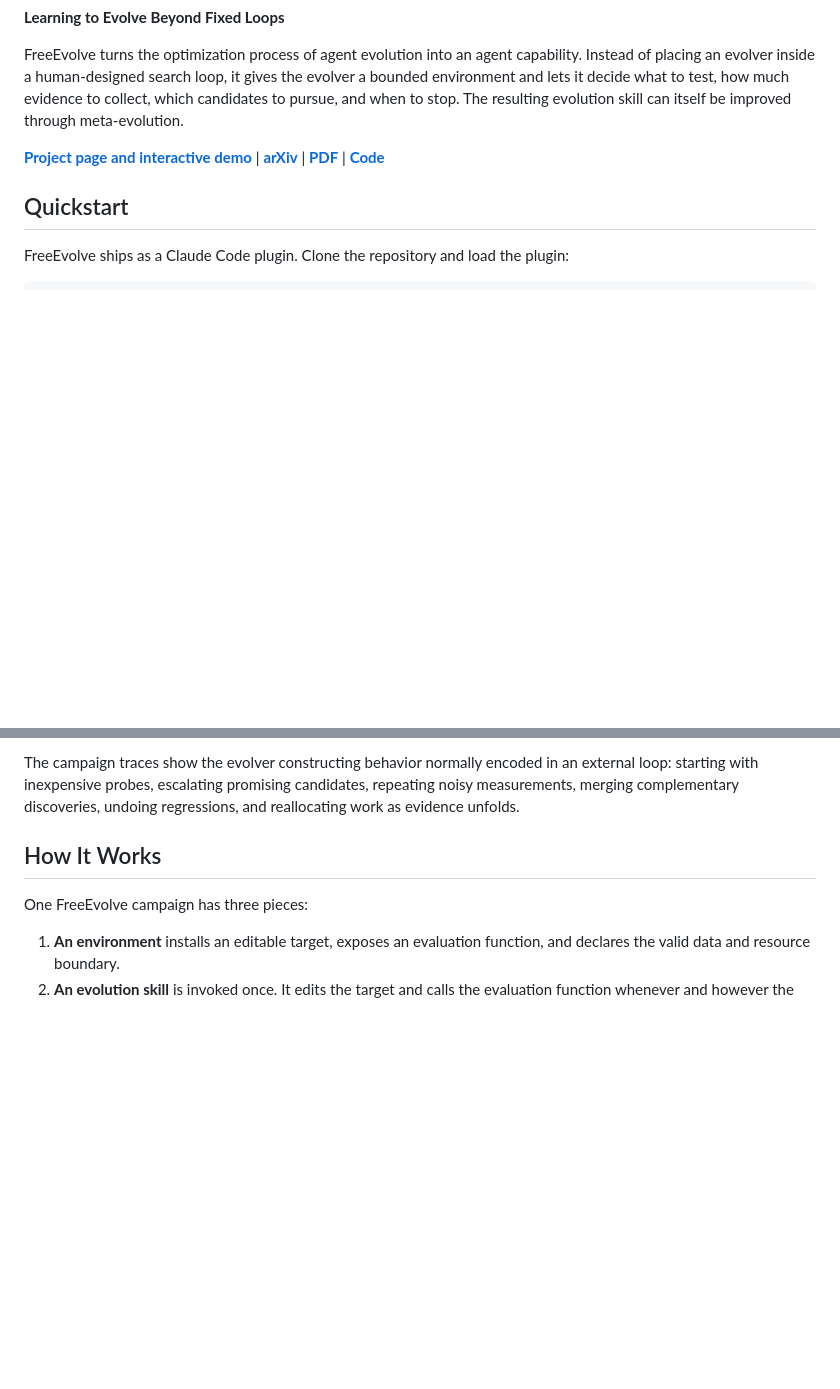
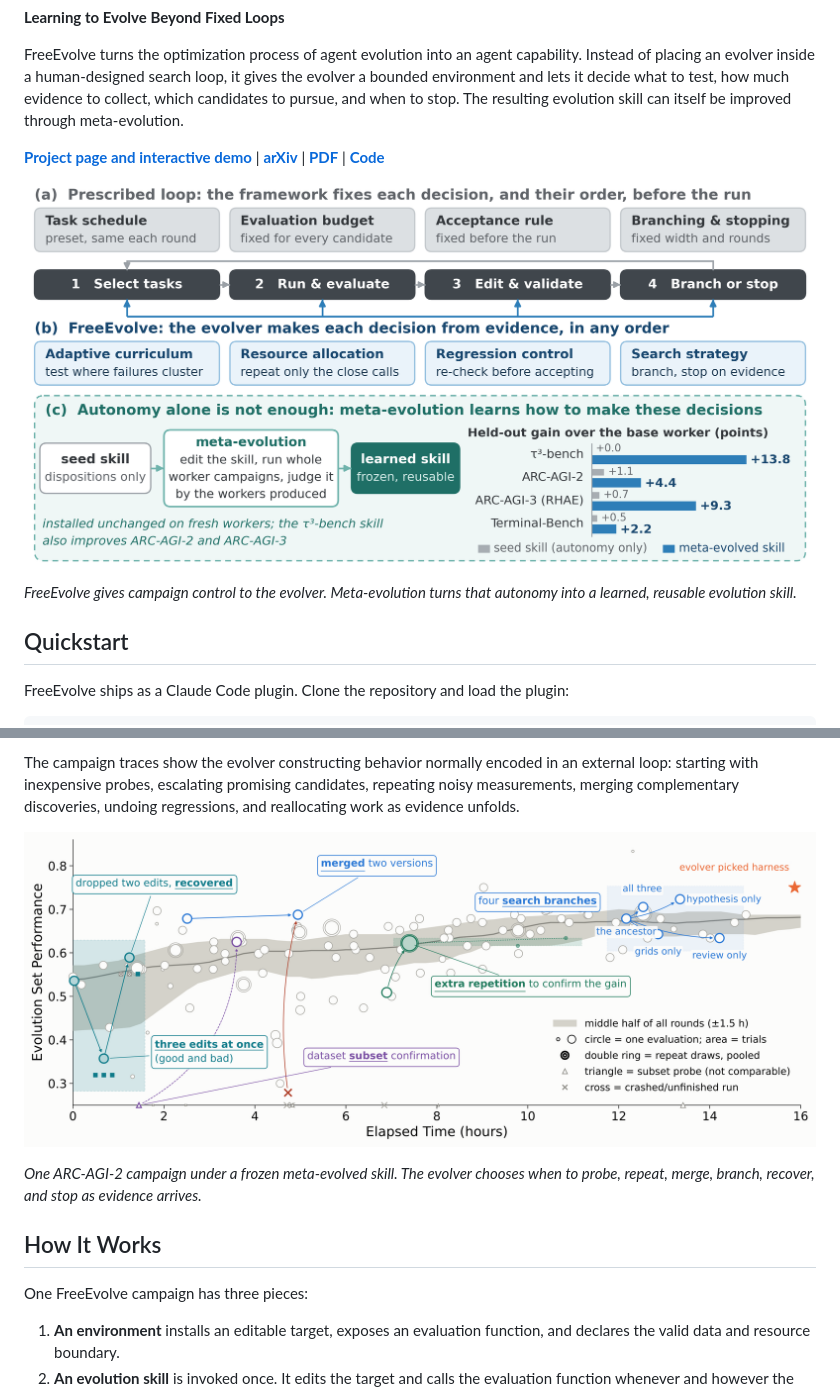
Before and after one commit to amazon-science/FreeEvolve, a Markdown page: README.md, 2 parts joined by grey strips. GitHub-like rendering; pictures changed too: assets/images/adaptive-campaign.png (added), assets/images/freeevolve-overview.png (added); blank space fills up the shorter version.

Commit message:
Add headline figures to README

```diff
--- a/README.md
+++ b/README.md
@@ -12,6 +12,11 @@ resulting evolution skill can itself be improved through meta-evolution.
 **[arXiv](https://arxiv.org/abs/2610.09197)** |
 **[PDF](https://arxiv.org/pdf/2610.09197)** |
 **[Code](https://github.com/amazon-science/FreeEvolve)**
+
+![FreeEvolve replaces a prescribed evolution loop with campaign autonomy, then uses meta-evolution to learn how to exercise that control.](assets/images/freeevolve-overview.png)
+
+*FreeEvolve gives campaign control to the evolver. Meta-evolution turns that
+autonomy into a learned, reusable evolution skill.*
 
 ## Quickstart
 
@@ -87,6 +92,11 @@ The campaign traces show the evolver constructing behavior normally encoded in
 an external loop: starting with inexpensive probes, escalating promising
 candidates, repeating noisy measurements, merging complementary discoveries,
 undoing regressions, and reallocating work as evidence unfolds.
+
+![An ARC-AGI-2 evolution campaign in which the evolver recovers from a regression, probes a data subset, merges candidates, repeats an evaluation, and branches its search.](assets/images/adaptive-campaign.png)
+
+*One ARC-AGI-2 campaign under a frozen meta-evolved skill. The evolver chooses
+when to probe, repeat, merge, branch, recover, and stop as evidence arrives.*
 
 ## How It Works
 
```
